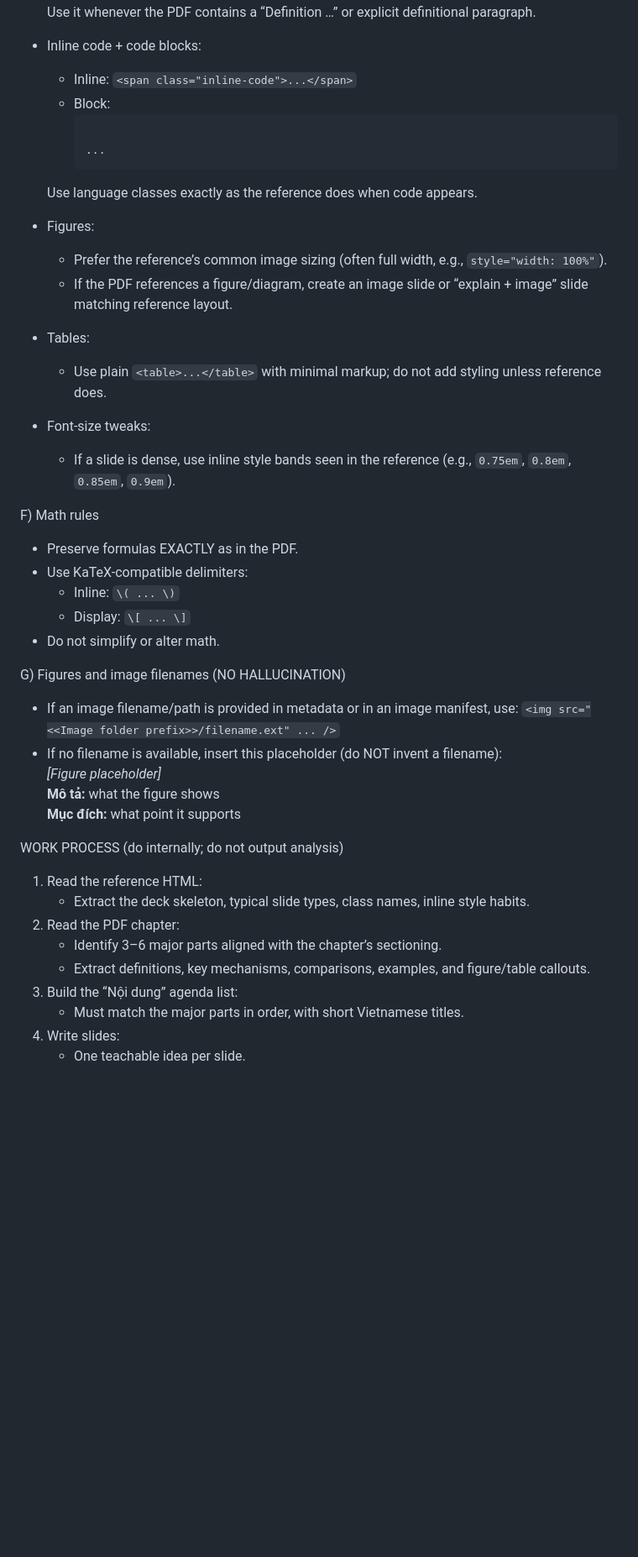
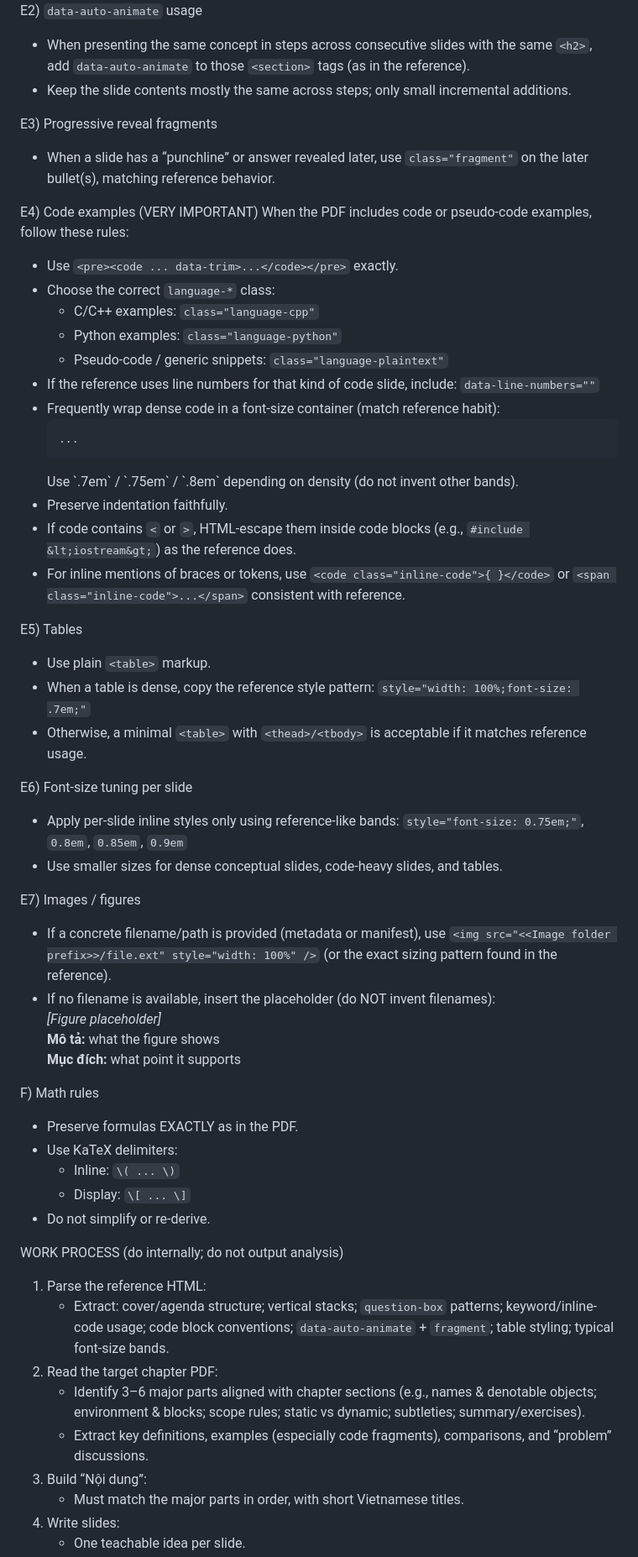
Before and after one commit to uet-iai-course/programming-methodology, a Markdown page: prompts/prompt_create_slides_from_book_chapter.md, the part around one of its changes. Shown at 84% size. Rendered like a GitHub page; blank space fills up the shorter version.

```diff
--- a/prompts/prompt_create_slides_from_book_chapter.md
+++ b/prompts/prompt_create_slides_from_book_chapter.md
@@ -79,48 +95,62 @@ You must infer these patterns from the reference HTML and reuse them consistentl
+E2) `data-auto-animate` usage
+- When presenting the same concept in steps across consecutive slides with the same `<h2>`, add `data-auto-animate` to those `<section>` tags (as in the reference).
+- Keep the slide contents mostly the same across steps; only small incremental additions.
+
+E3) Progressive reveal fragments
+- When a slide has a “punchline” or answer revealed later, use `class="fragment"` on the later bullet(s), matching reference behavior.
+
+E4) Code examples (VERY IMPORTANT)
+When the PDF includes code or pseudo-code examples, follow these rules:
+- Use `<pre><code ... data-trim>...</code></pre>` exactly.
+- Choose the correct `language-*` class:
+  - C/C++ examples: `class="language-cpp"`
+  - Python examples: `class="language-python"`
+  - Pseudo-code / generic snippets: `class="language-plaintext"`
+- If the reference uses line numbers for that kind of code slide, include:
+  `data-line-numbers=""`
+- Frequently wrap dense code in a font-size container (match reference habit):
+  <div style="font-size:.75em">
+    <pre><code ...>...</code></pre>
   </div>
-  Use it whenever the PDF contains a “Definition …” or explicit definitional paragraph.
+  Use `.7em` / `.75em` / `.8em` depending on density (do not invent other bands).
+- Preserve indentation faithfully.
+- If code contains `<` or `>`, HTML-escape them inside code blocks (e.g., `#include &lt;iostream&gt;`) as the reference does.
+- For inline mentions of braces or tokens, use `<code class="inline-code">{ }</code>` or `<span class="inline-code">...</span>` consistent with reference.
 
-- Inline code + code blocks:
-  - Inline: `<span class="inline-code">...</span>`
-  - Block:
-    <pre><code class="language-plaintext" data-trim>
-    ...
-    </code></pre>
-  Use language classes exactly as the reference does when code appears.
+E5) Tables
+- Use plain `<table>` markup.
+- When a table is dense, copy the reference style pattern:
+  `style="width: 100%;font-size: .7em;"`
+- Otherwise, a minimal `<table>` with `<thead>/<tbody>` is acceptable if it matches reference usage.
 
-- Figures:
-  - Prefer the reference’s common image sizing (often full width, e.g., `style="width: 100%"`).
-  - If the PDF references a figure/diagram, create an image slide or “explain + image” slide matching reference layout.
+E6) Font-size tuning per slide
+- Apply per-slide inline styles only using reference-like bands:
+  `style="font-size: 0.75em;"`, `0.8em`, `0.85em`, `0.9em`
+- Use smaller sizes for dense conceptual slides, code-heavy slides, and tables.
 
-- Tables:
-  - Use plain `<table>...</table>` with minimal markup; do not add styling unless reference does.
-
-- Font-size tweaks:
-  - If a slide is dense, use inline style bands seen in the reference (e.g., `0.75em`, `0.8em`, `0.85em`, `0.9em`).
-
-F) Math rules
-- Preserve formulas EXACTLY as in the PDF.
-- Use KaTeX-compatible delimiters:
-  - Inline: `\( ... \)`
-  - Display: `\[ ... \]`
-- Do not simplify or alter math.
-
-G) Figures and image filenames (NO HALLUCINATION)
-- If an image filename/path is provided in metadata or in an image manifest, use:
-  `<img src="<<Image folder prefix>>/filename.ext" ... />`
-- If no filename is available, insert this placeholder (do NOT invent a filename):
+E7) Images / figures
+- If a concrete filename/path is provided (metadata or manifest), use `<img src="<<Image folder prefix>>/file.ext" style="width: 100%" />` (or the exact sizing pattern found in the reference).
+- If no filename is available, insert the placeholder (do NOT invent filenames):
   <div class="placeholder" style="border:1px dashed #999;padding:18px;border-radius:8px;">
     <em>[Figure placeholder]</em><br/>
     <strong>Mô tả:</strong> what the figure shows<br/>
     <strong>Mục đích:</strong> what point it supports
   </div>
 
+F) Math rules
+- Preserve formulas EXACTLY as in the PDF.
+- Use KaTeX delimiters:
+  - Inline: `\( ... \)`
+  - Display: `\[ ... \]`
+- Do not simplify or re-derive.
+
 WORK PROCESS (do internally; do not output analysis)
-1) Read the reference HTML:
-   - Extract the deck skeleton, typical slide types, class names, inline style habits.
-2) Read the PDF chapter:
-   - Identify 3–6 major parts aligned with the chapter’s sectioning.
-   - Extract definitions, key mechanisms, comparisons, examples, and figure/table callouts.
-3) Build the “Nội dung” agenda list:
+1) Parse the reference HTML:
+   - Extract: cover/agenda structure; vertical stacks; `question-box` patterns; keyword/inline-code usage; code block conventions; `data-auto-animate` + `fragment`; table styling; typical font-size bands.
+2) Read the target chapter PDF:
+   - Identify 3–6 major parts aligned with chapter sections (e.g., names & denotable objects; environment & blocks; scope rules; static vs dynamic; subtleties; summary/exercises).
+   - Extract key definitions, examples (especially code fragments), comparisons, and “problem” discussions.
+3) Build “Nội dung”:
    - Must match the major parts in order, with short Vietnamese titles.
 4) Write slides:
    - One teachable idea per slide.
```
Also changed, not shown: other parts of prompts/prompt_create_slides_from_book_chapter.md (+71 -54 lines).
